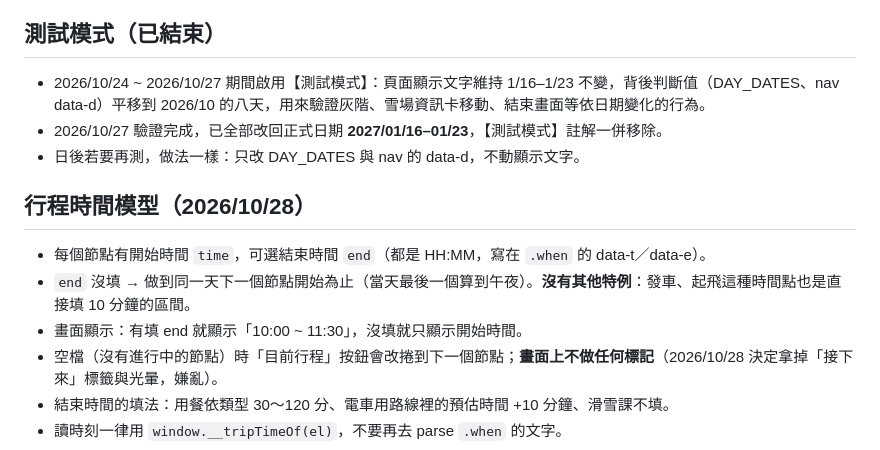
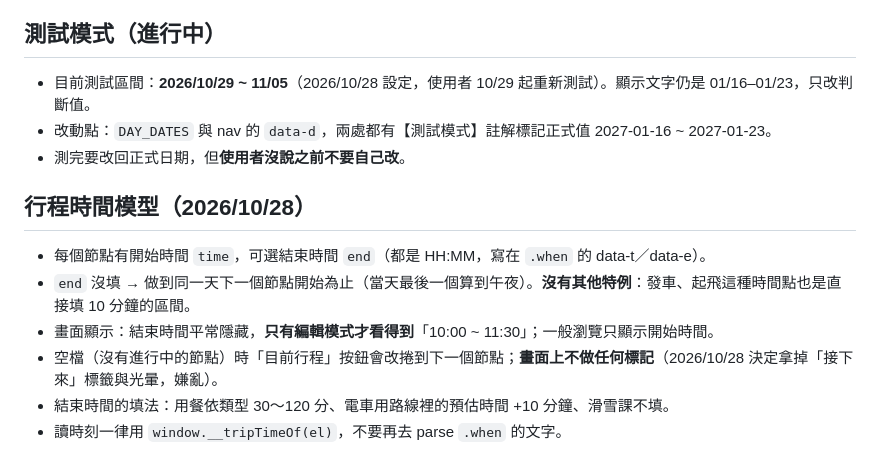
Before and after one commit to lu4511760/japan-travel, a Markdown page: 專案里程碑.md, the part around the change. Drawn GitHub-style.

Commit message:
里程碑更新測試區間與結束時間顯示規則
Co-Authored-By: Claude Opus 5 <noreply@anthropic.com>

```diff
--- a/專案里程碑.md
+++ b/專案里程碑.md
@@ -34,17 +34,17 @@
 - 網站「即時航班資訊」區每 30 秒更新桃園端資料（API 允許跨域：航班 `www.taoyuan-airport.com/api/api/flight/a_flight/airlines`、安檢等待 `pfms.taoyuan-airport.com/es/crowdedness/T1/last`）。
 - 成田官網（narita-airport.jp）**不開放 CORS**，公共代理不可靠，目前以連結直達官網航班頁；若要嵌入成田資料需自架 Cloudflare Worker 代理（待使用者決定）。
 
-## 測試模式（已結束）
+## 測試模式（進行中）
 
-- 2026/10/24 ~ 2026/10/27 期間啟用【測試模式】：頁面顯示文字維持 1/16–1/23 不變，背後判斷值（DAY_DATES、nav data-d）平移到 2026/10 的八天，用來驗證灰階、雪場資訊卡移動、結束畫面等依日期變化的行為。
-- 2026/10/27 驗證完成，已全部改回正式日期 **2027/01/16–01/23**，【測試模式】註解一併移除。
-- 日後若要再測，做法一樣：只改 DAY_DATES 與 nav 的 data-d，不動顯示文字。
+- 目前測試區間：**2026/10/29 ~ 11/05**（2026/10/28 設定，使用者 10/29 起重新測試）。顯示文字仍是 01/16–01/23，只改判斷值。
+- 改動點：`DAY_DATES` 與 nav 的 `data-d`，兩處都有【測試模式】註解標記正式值 2027-01-16 ~ 2027-01-23。
+- 測完要改回正式日期，但**使用者沒說之前不要自己改**。
 
 ## 行程時間模型（2026/10/28）
 
 - 每個節點有開始時間 `time`，可選結束時間 `end`（都是 HH:MM，寫在 `.when` 的 data-t／data-e）。
 - `end` 沒填 → 做到同一天下一個節點開始為止（當天最後一個算到午夜）。**沒有其他特例**：發車、起飛這種時間點也是直接填 10 分鐘的區間。
-- 畫面顯示：有填 end 就顯示「10:00 ~ 11:30」，沒填就只顯示開始時間。
+- 畫面顯示：結束時間平常隱藏，**只有編輯模式才看得到**「10:00 ~ 11:30」；一般瀏覽只顯示開始時間。
 - 空檔（沒有進行中的節點）時「目前行程」按鈕會改捲到下一個節點；**畫面上不做任何標記**（2026/10/28 決定拿掉「接下來」標籤與光暈，嫌亂）。
 - 結束時間的填法：用餐依類型 30～120 分、電車用路線裡的預估時間 +10 分鐘、滑雪課不填。
 - 讀時刻一律用 `window.__tripTimeOf(el)`，不要再去 parse `.when` 的文字。
```
